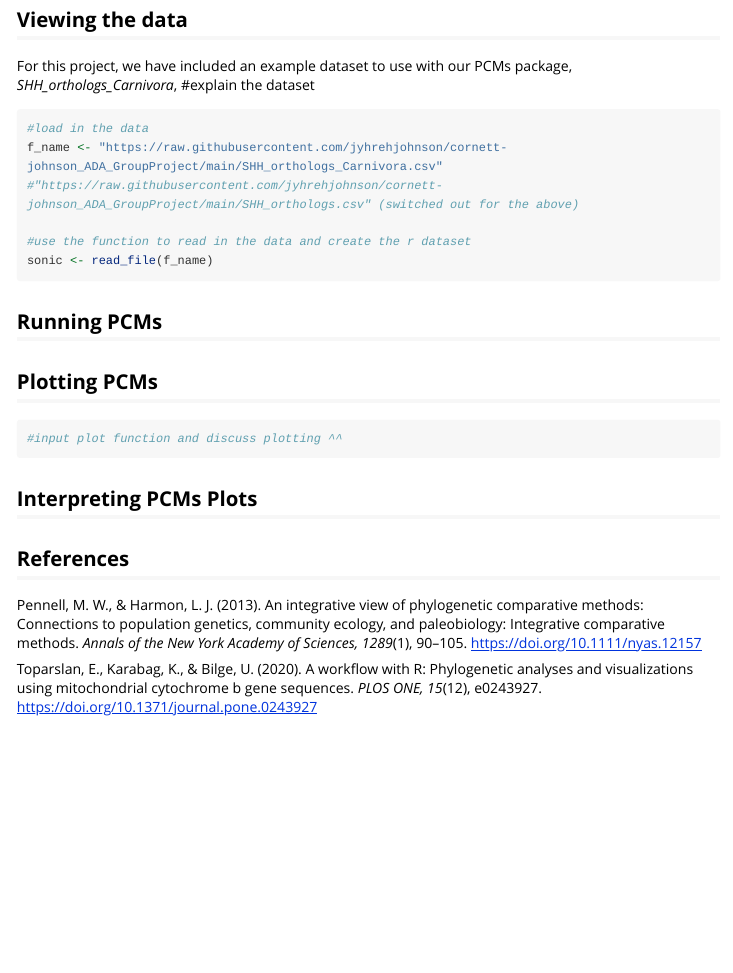
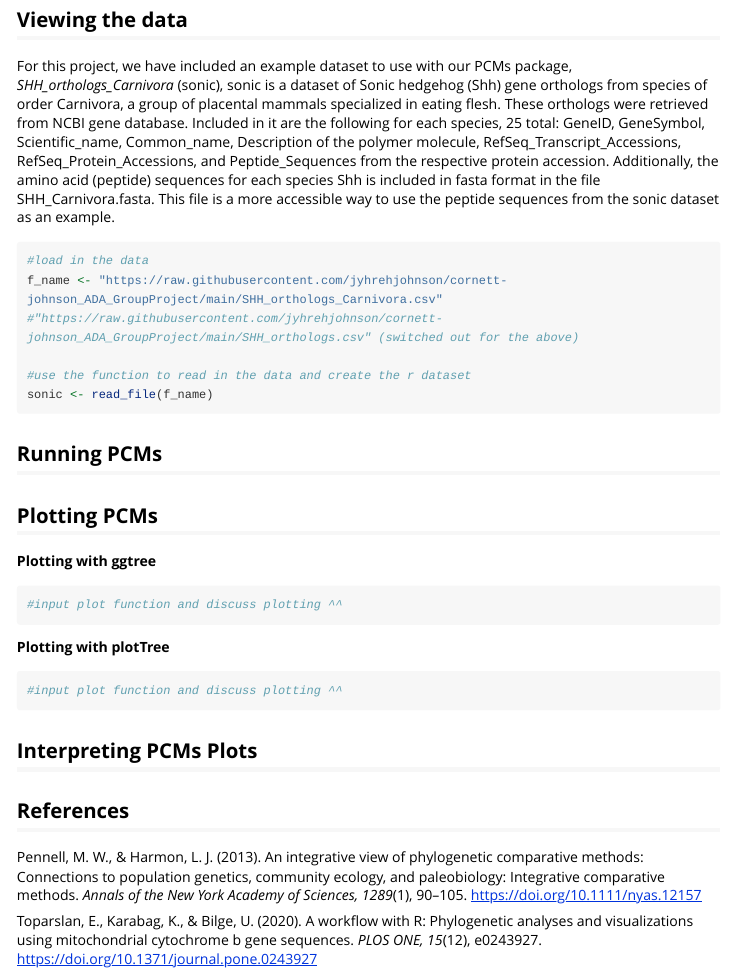
Before and after one commit to jyhrehjohnson/cornett-johnson_ADA_GroupProject, an R Markdown document (phylo_comp_analysis.Rmd): the page in a window 1100 px wide, from 930 px down. Rendered offline with R 4.5, knitr and Pandoc, with nearby package versions; long lines of code are wrapped.

Commit message:
Updated "Viewing the data" description

````diff
--- a/phylo_comp_analysis.Rmd
+++ b/phylo_comp_analysis.Rmd
@@ -37,7 +37,8 @@ require(msa) # multiple sequence alignment
 ```
 ## Viewing the data
 
-For this project, we have included an example dataset to use with our PCMs package, *SHH_orthologs_Carnivora*, #explain the dataset
+For this project, we have included an example dataset to use with our PCMs package, *SHH_orthologs_Carnivora* (sonic), sonic is a dataset of Sonic hedgehog (Shh) gene orthologs from species of order Carnivora, a group of placental mammals specialized in eating flesh. These orthologs were retrieved from NCBI gene database. Included in it are the following for each species, 25 total: GeneID, GeneSymbol, Scientific_name, Common_name, Description of the polymer molecule, RefSeq_Transcript_Accessions, RefSeq_Protein_Accessions, and Peptide_Sequences from the respective protein accession. Additionally, the amino acid (peptide) sequences for each species Shh is included in fasta format in the file SHH_Carnivora.fasta. This file is a more accessible way to use the peptide sequences from the sonic dataset as an example.
+
 ```{r}
 #load in the data
 f_name <- "https://raw.githubusercontent.com/jyhrehjohnson/cornett-johnson_ADA_GroupProject/main/SHH_orthologs_Carnivora.csv"
@@ -48,10 +49,16 @@ sonic <- read_file(f_name)
 ```
 ## Running PCMs
 
-## Plotting PCMs
+## Plotting PCMs\
+**Plotting with ggtree**
 ```{r}
 #input plot function and discuss plotting ^^
 ```
+**Plotting with plotTree**
+```{r}
+#input plot function and discuss plotting ^^
+```
+
 ## Interpreting PCMs Plots
 
 ## References\
````
